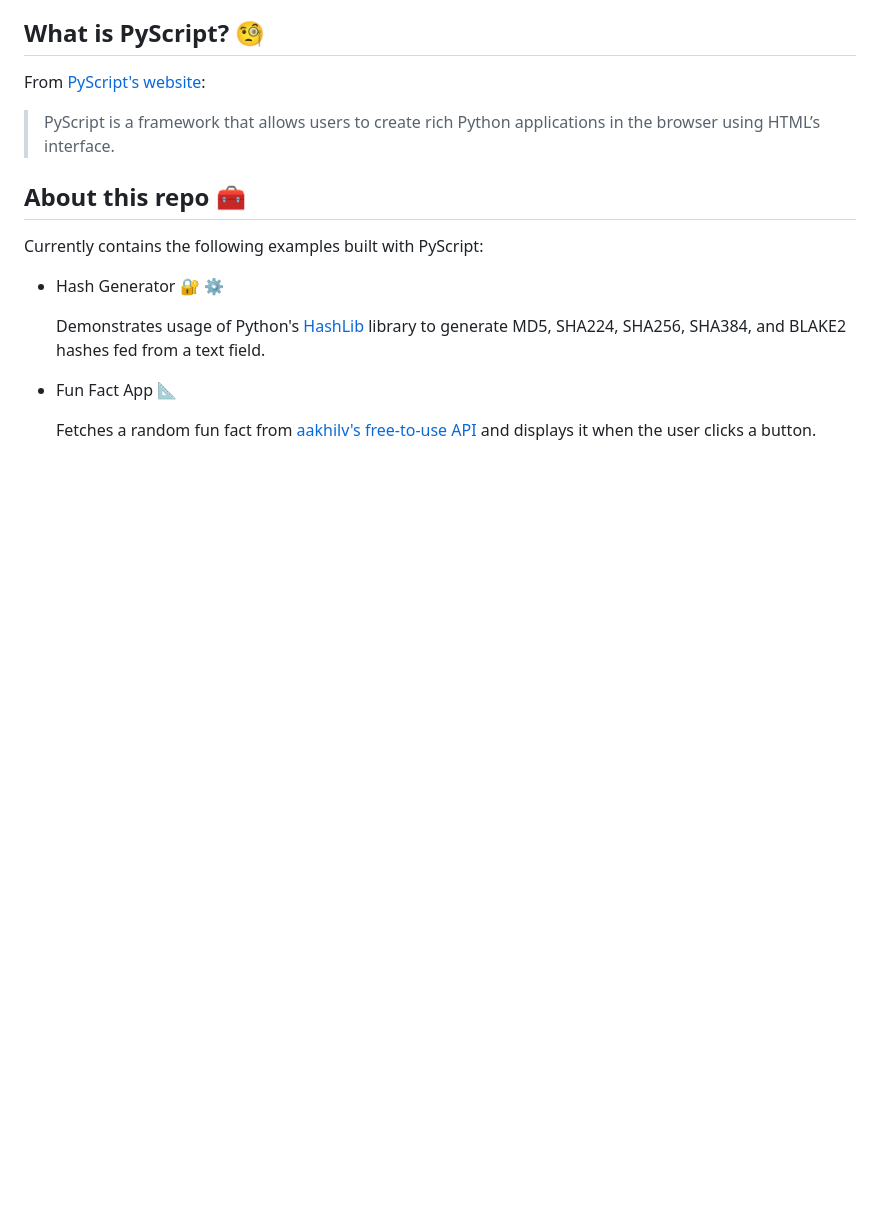
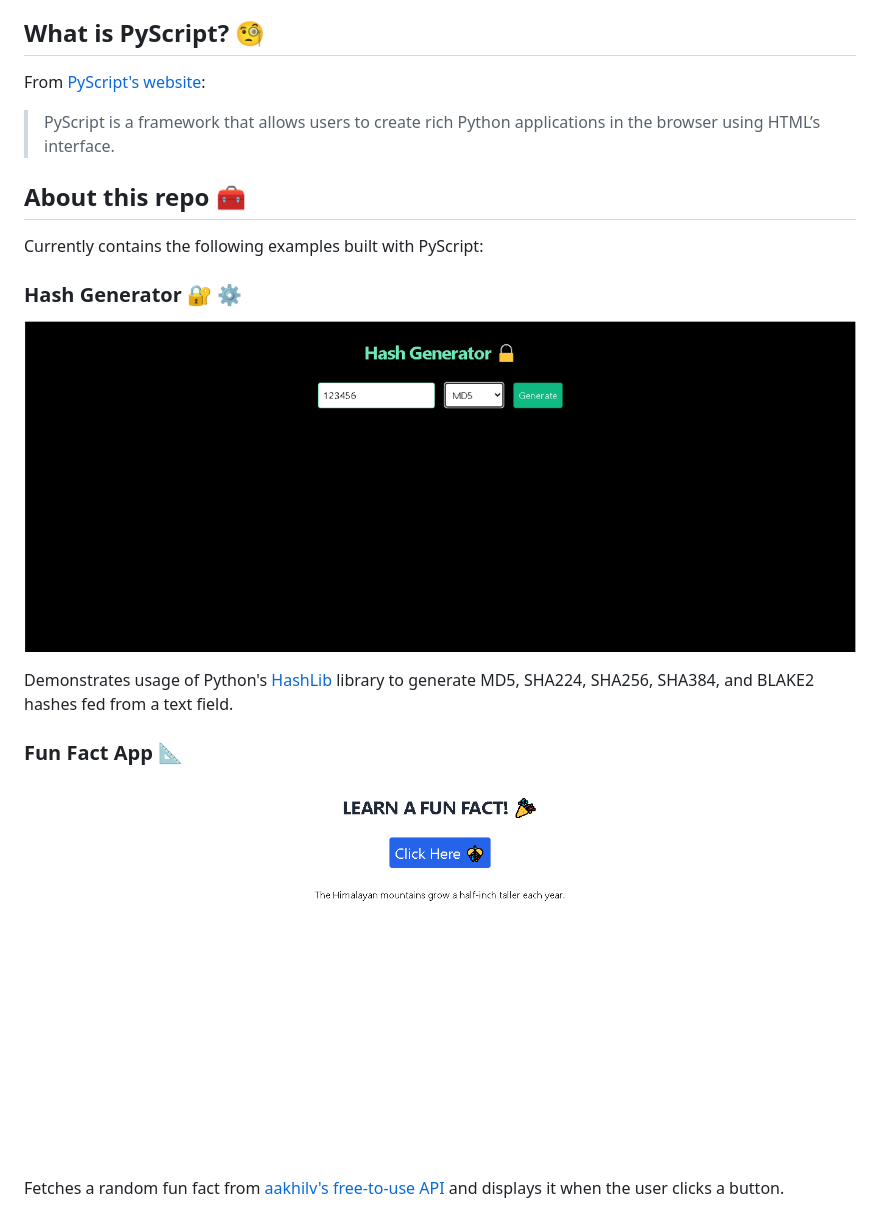
Before and after one commit to abdulalikhan/pyscript-examples, a Markdown page: README.md, the part around the change. Rendered like a GitHub page; pictures changed too: images/funfactapp.gif (added), images/hashgenerator.gif (added); blank space fills up the shorter version.

Commit message:
Added Screenshots to README

```diff
--- a/README.md
+++ b/README.md
@@ -12,10 +12,14 @@ From [PyScript's website](https://pyscript.net/):
 
 Currently contains the following examples built with PyScript:
 
-- Hash Generator :closed_lock_with_key: :gear:
+### Hash Generator :closed_lock_with_key: :gear:
 
-  Demonstrates usage of Python's [HashLib](https://docs.python.org/3/library/hashlib.html) library to generate MD5, SHA224, SHA256, SHA384, and BLAKE2 hashes fed from a text field.
+![Hash Generator](https://raw.githubusercontent.com/abdulalikhan/pyscript-examples/main/images/hashgenerator.gif)
 
-- Fun Fact App :triangular_ruler:
+Demonstrates usage of Python's [HashLib](https://docs.python.org/3/library/hashlib.html) library to generate MD5, SHA224, SHA256, SHA384, and BLAKE2 hashes fed from a text field.
 
-  Fetches a random fun fact from [aakhilv's free-to-use API](https://api.aakhilv.me/) and displays it when the user clicks a button.
+### Fun Fact App :triangular_ruler:
+
+![Fun Fact App](https://raw.githubusercontent.com/abdulalikhan/pyscript-examples/main/images/funfactapp.gif)
+
+Fetches a random fun fact from [aakhilv's free-to-use API](https://api.aakhilv.me/) and displays it when the user clicks a button.
```
